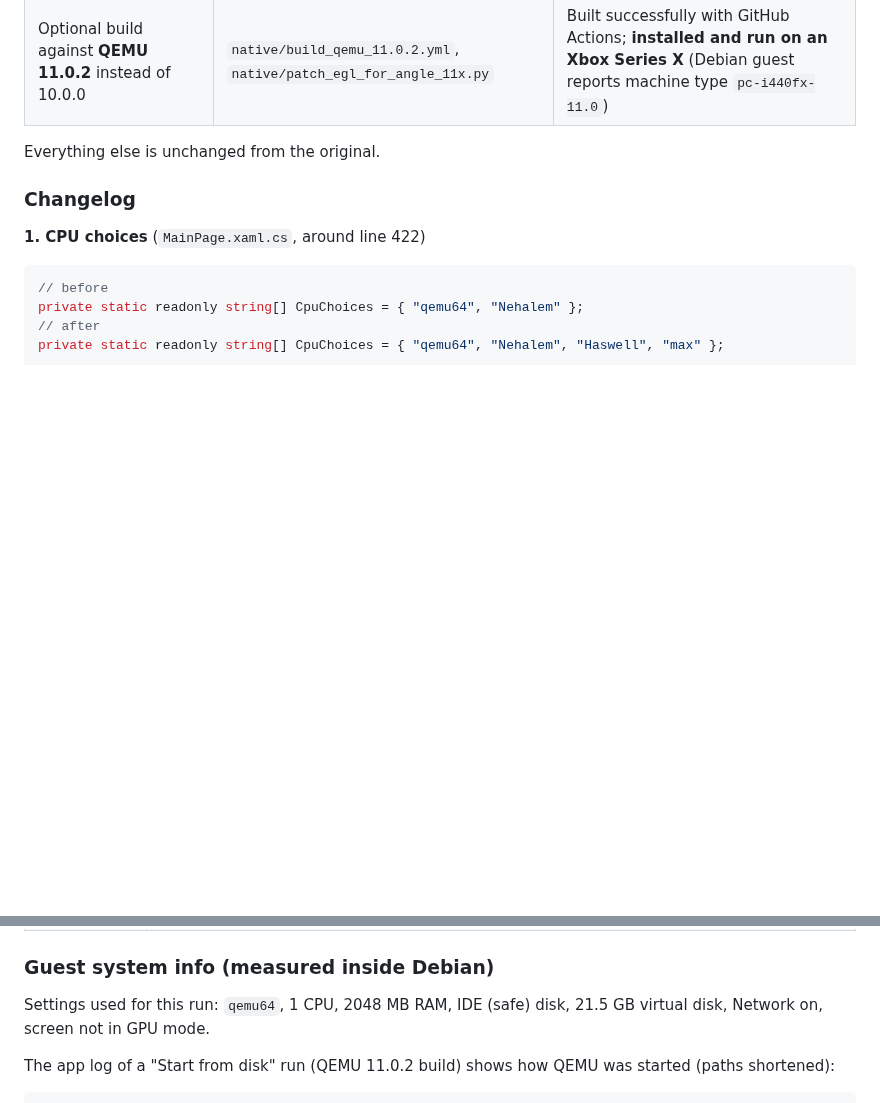
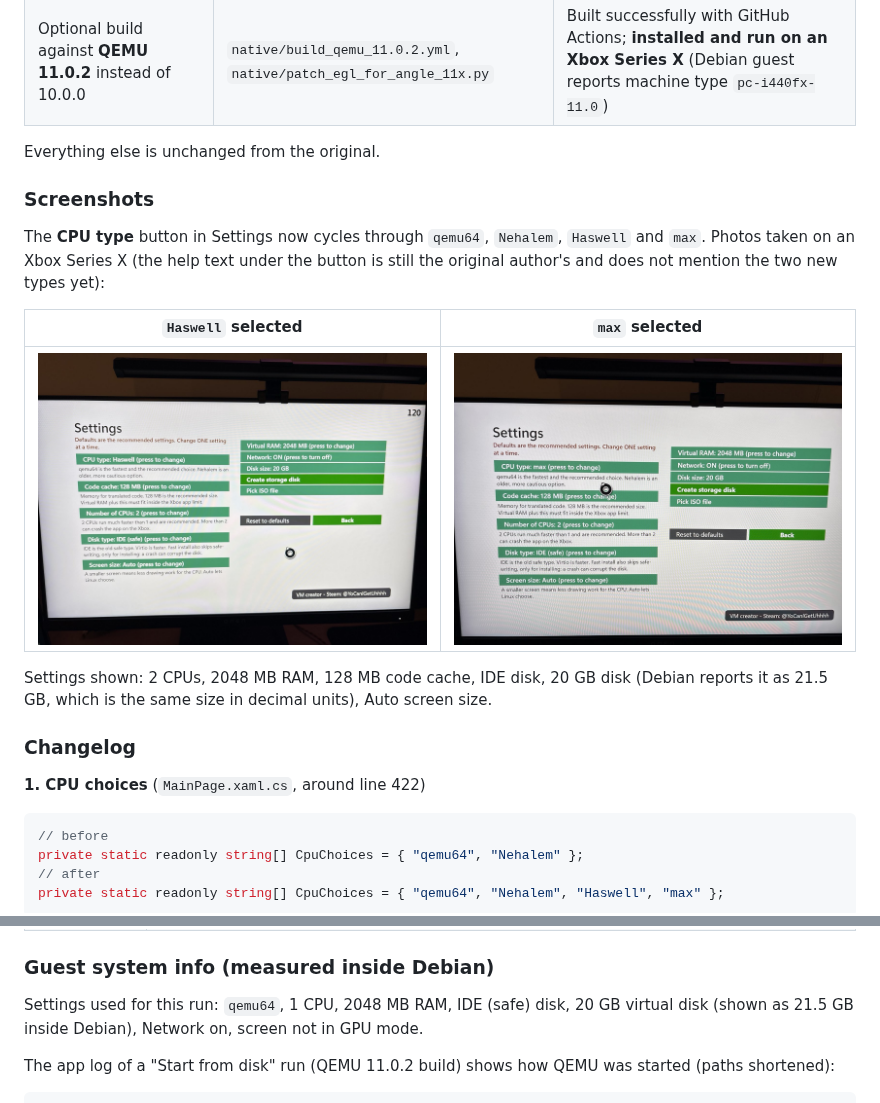
Before and after one commit to aminerochdi1/XboxInstallOtherOS.2.0, a Markdown page: README.md, 2 parts joined by grey strips. Drawn GitHub-style; pictures changed too: docs/images/settings-cpu-haswell.jpg (added), docs/images/settings-cpu-max.jpg (added); blank space fills up the shorter version.

Commit message:
README: add Settings screenshots showing the new Haswell and max CPU choices
Co-Authored-By: Claude Sonnet 5.5 <noreply@anthropic.com>
Claude-Session: https://claude.ai/code/session_015RRYoEan4CCjVyzXaH3QHe

```diff
--- a/README.md
+++ b/README.md
@@ -16,6 +16,16 @@ The app uses [QEMU](https://www.qemu.org/) to emulate an x86_64 PC in software.
 | Optional build against **QEMU 11.0.2** instead of 10.0.0 | `native/build_qemu_11.0.2.yml`, `native/patch_egl_for_angle_11x.py` | Built successfully with GitHub Actions; **installed and run on an Xbox Series X** (Debian guest reports machine type `pc-i440fx-11.0`) |
 
 Everything else is unchanged from the original.
+
+### Screenshots
+
+The **CPU type** button in Settings now cycles through `qemu64`, `Nehalem`, `Haswell` and `max`. Photos taken on an Xbox Series X (the help text under the button is still the original author's and does not mention the two new types yet):
+
+| `Haswell` selected | `max` selected |
+|---|---|
+| ![Settings screen with CPU type Haswell](docs/images/settings-cpu-haswell.jpg) | ![Settings screen with CPU type max](docs/images/settings-cpu-max.jpg) |
+
+Settings shown: 2 CPUs, 2048 MB RAM, 128 MB code cache, IDE disk, 20 GB disk (Debian reports it as 21.5 GB, which is the same size in decimal units), Auto screen size.
 
 ### Changelog
 
@@ -76,7 +86,7 @@ It is **not active by default** in the repo's main workflow list: both workflows
 
 ### Guest system info (measured inside Debian)
 
-Settings used for this run: `qemu64`, 1 CPU, 2048 MB RAM, IDE (safe) disk, 21.5 GB virtual disk, Network on, screen not in GPU mode.
+Settings used for this run: `qemu64`, 1 CPU, 2048 MB RAM, IDE (safe) disk, 20 GB virtual disk (shown as 21.5 GB inside Debian), Network on, screen not in GPU mode.
 
 The app log of a "Start from disk" run (QEMU 11.0.2 build) shows how QEMU was started (paths shortened):
 
```
